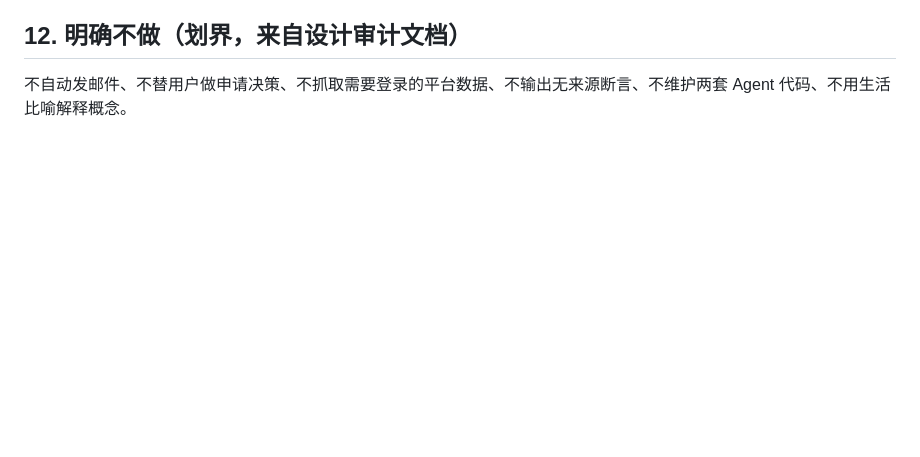
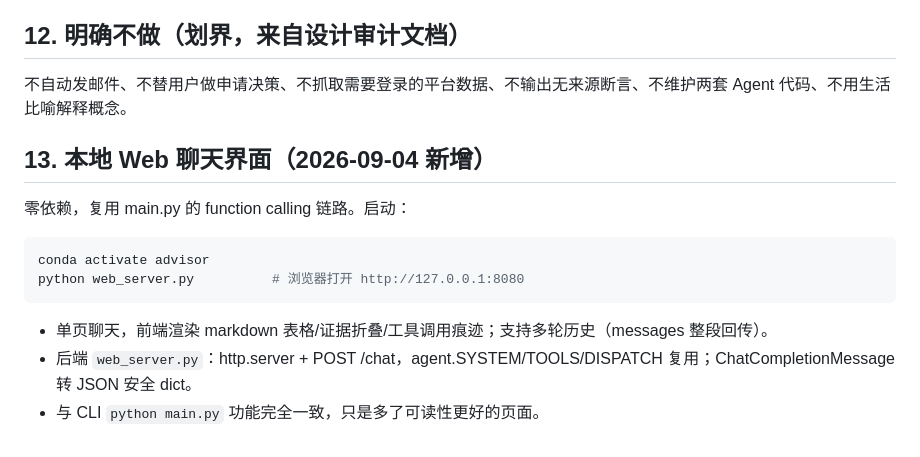
Before and after one commit to Vankleben/advisor-agent, a Markdown page: docs/code.md, the part around the change. Drawn GitHub-style; blank space fills up the shorter version.

Commit message:
docs: 补充 Web 聊天界面启动说明

````diff
--- a/docs/code.md
+++ b/docs/code.md
@@ -164,3 +164,14 @@ System Prompt 中固化了 11 条行为规则：工具返回什么就说什么
 ## 12. 明确不做（划界，来自设计审计文档）
 
 不自动发邮件、不替用户做申请决策、不抓取需要登录的平台数据、不输出无来源断言、不维护两套 Agent 代码、不用生活比喻解释概念。
+
+## 13. 本地 Web 聊天界面（2026-09-04 新增）
+
+零依赖，复用 main.py 的 function calling 链路。启动：
+```bash
+conda activate advisor
+python web_server.py          # 浏览器打开 http://127.0.0.1:8080
+```
+- 单页聊天，前端渲染 markdown 表格/证据折叠/工具调用痕迹；支持多轮历史（messages 整段回传）。
+- 后端 `web_server.py`：http.server + POST /chat，agent.SYSTEM/TOOLS/DISPATCH 复用；ChatCompletionMessage 转 JSON 安全 dict。
+- 与 CLI `python main.py` 功能完全一致，只是多了可读性更好的页面。
````
